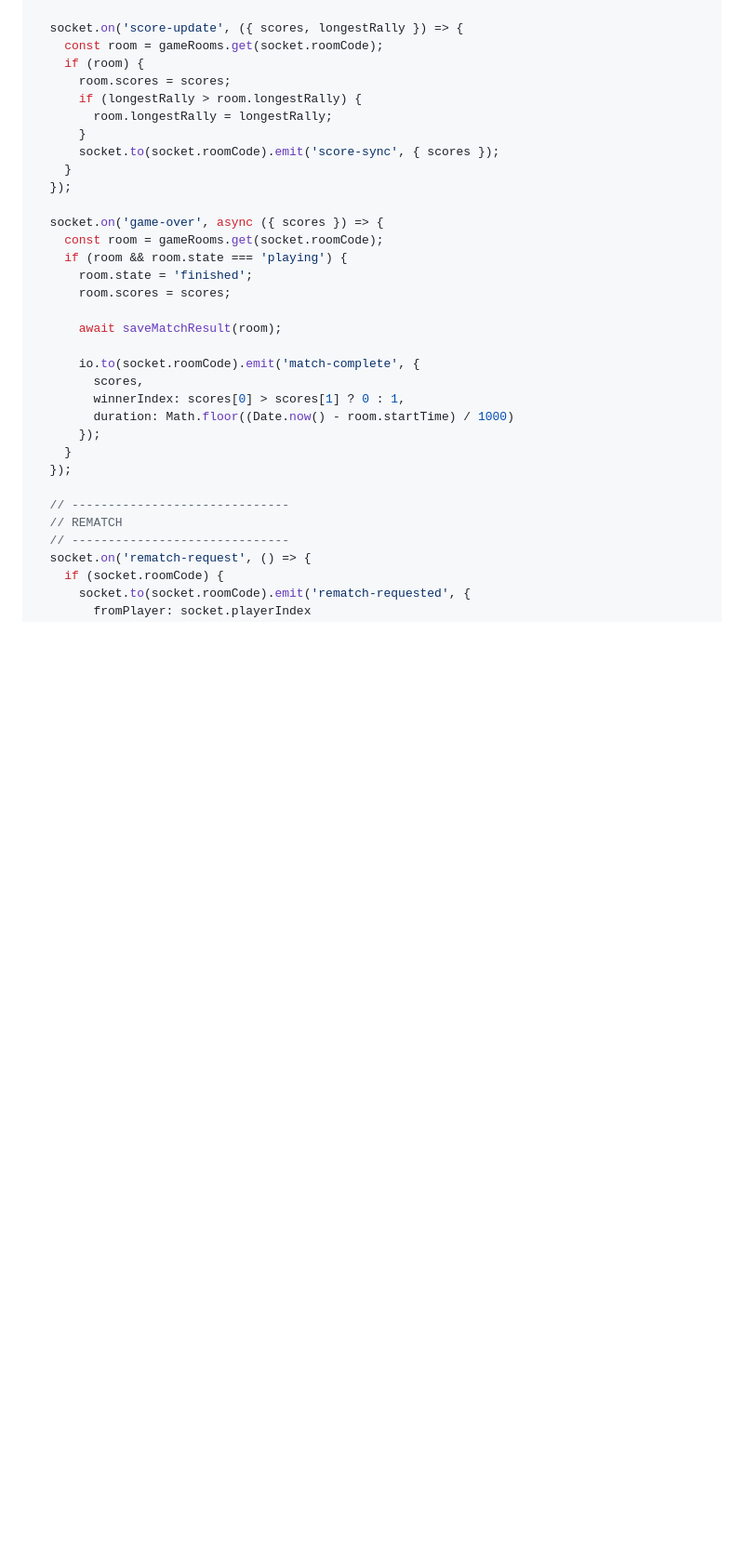
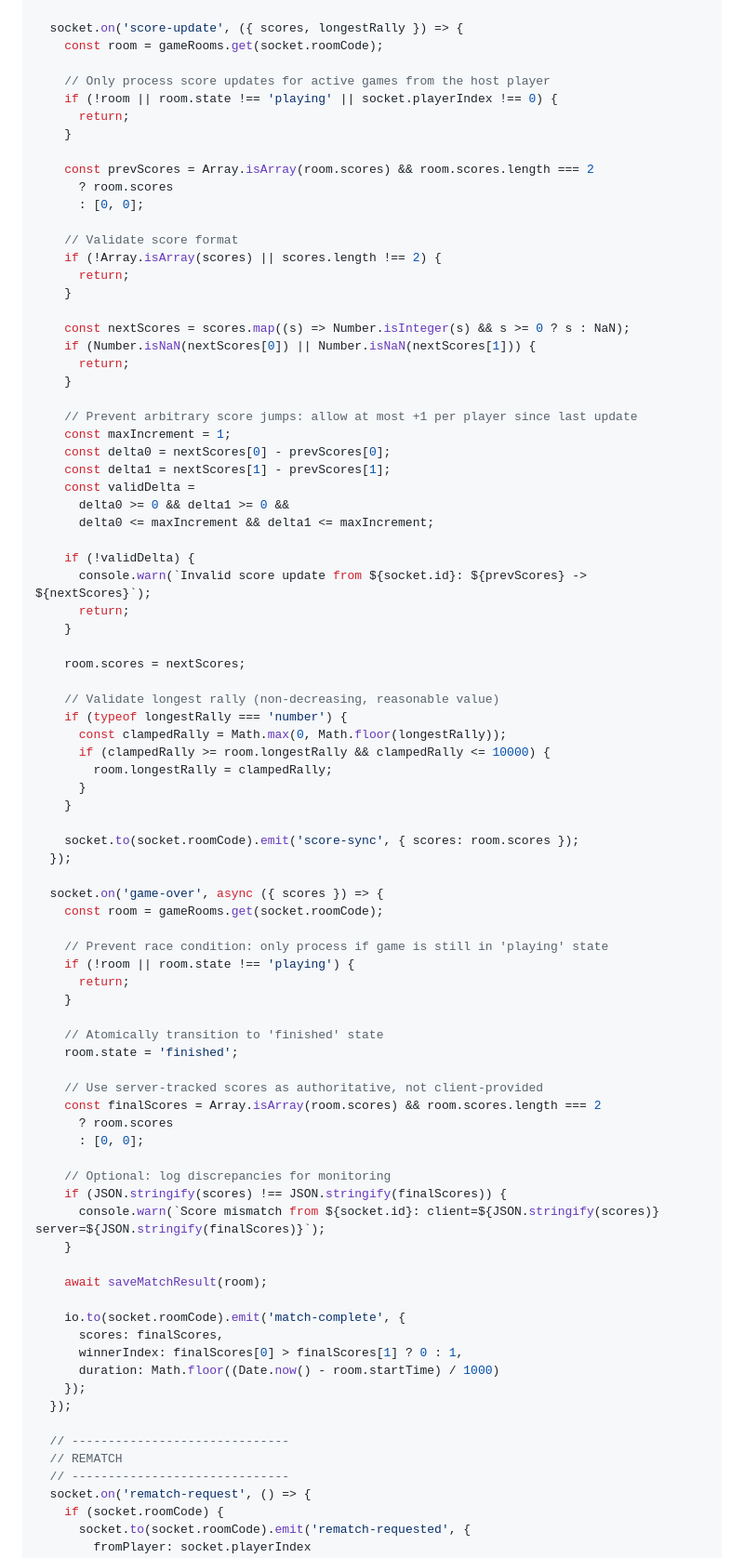
Before and after one commit to mikejmckinney/pong7, a Markdown page: docs/prompts/05-backend.md, the part around one of its changes. Shown at 93% size. GitHub-like rendering; blank space fills up the shorter version.

Commit message:
Fix critical security vulnerabilities in database and backend
Co-authored-by: mikejmckinney <10391473+mikejmckinney@users.noreply.github.com>

```diff
--- a/docs/prompts/05-backend.md
+++ b/docs/prompts/05-backend.md
@@ -453,29 +472,80 @@ io.on('connection', (socket) => {
 
   socket.on('score-update', ({ scores, longestRally }) => {
     const room = gameRooms.get(socket.roomCode);
-    if (room) {
-      room.scores = scores;
-      if (longestRally > room.longestRally) {
-        room.longestRally = longestRally;
+
+    // Only process score updates for active games from the host player
+    if (!room || room.state !== 'playing' || socket.playerIndex !== 0) {
+      return;
+    }
+
+    const prevScores = Array.isArray(room.scores) && room.scores.length === 2
+      ? room.scores
+      : [0, 0];
+
+    // Validate score format
+    if (!Array.isArray(scores) || scores.length !== 2) {
+      return;
+    }
+
+    const nextScores = scores.map((s) => Number.isInteger(s) && s >= 0 ? s : NaN);
+    if (Number.isNaN(nextScores[0]) || Number.isNaN(nextScores[1])) {
+      return;
+    }
+
+    // Prevent arbitrary score jumps: allow at most +1 per player since last update
+    const maxIncrement = 1;
+    const delta0 = nextScores[0] - prevScores[0];
+    const delta1 = nextScores[1] - prevScores[1];
+    const validDelta =
+      delta0 >= 0 && delta1 >= 0 &&
+      delta0 <= maxIncrement && delta1 <= maxIncrement;
+
+    if (!validDelta) {
+      console.warn(`Invalid score update from ${socket.id}: ${prevScores} -> ${nextScores}`);
+      return;
+    }
+
+    room.scores = nextScores;
+
+    // Validate longest rally (non-decreasing, reasonable value)
+    if (typeof longestRally === 'number') {
+      const clampedRally = Math.max(0, Math.floor(longestRally));
+      if (clampedRally >= room.longestRally && clampedRally <= 10000) {
+        room.longestRally = clampedRally;
       }
-      socket.to(socket.roomCode).emit('score-sync', { scores });
     }
+
+    socket.to(socket.roomCode).emit('score-sync', { scores: room.scores });
   });
 
   socket.on('game-over', async ({ scores }) => {
     const room = gameRooms.get(socket.roomCode);
-    if (room && room.state === 'playing') {
-      room.state = 'finished';
-      room.scores = scores;
 
-      await saveMatchResult(room);
+    // Prevent race condition: only process if game is still in 'playing' state
+    if (!room || room.state !== 'playing') {
+      return;
+    }
 
-      io.to(socket.roomCode).emit('match-complete', {
-        scores,
-        winnerIndex: scores[0] > scores[1] ? 0 : 1,
-        duration: Math.floor((Date.now() - room.startTime) / 1000)
-      });
+    // Atomically transition to 'finished' state
+    room.state = 'finished';
+
+    // Use server-tracked scores as authoritative, not client-provided
+    const finalScores = Array.isArray(room.scores) && room.scores.length === 2
+      ? room.scores
+      : [0, 0];
+
+    // Optional: log discrepancies for monitoring
+    if (JSON.stringify(scores) !== JSON.stringify(finalScores)) {
+      console.warn(`Score mismatch from ${socket.id}: client=${JSON.stringify(scores)} server=${JSON.stringify(finalScores)}`);
     }
+
+    await saveMatchResult(room);
+
+    io.to(socket.roomCode).emit('match-complete', {
+      scores: finalScores,
+      winnerIndex: finalScores[0] > finalScores[1] ? 0 : 1,
+      duration: Math.floor((Date.now() - room.startTime) / 1000)
+    });
   });
 
   // ------------------------------
```
Also changed, not shown: other parts of docs/prompts/05-backend.md (+35 -4 lines), docs/prompts/04-database.md (+32 -9 lines).
